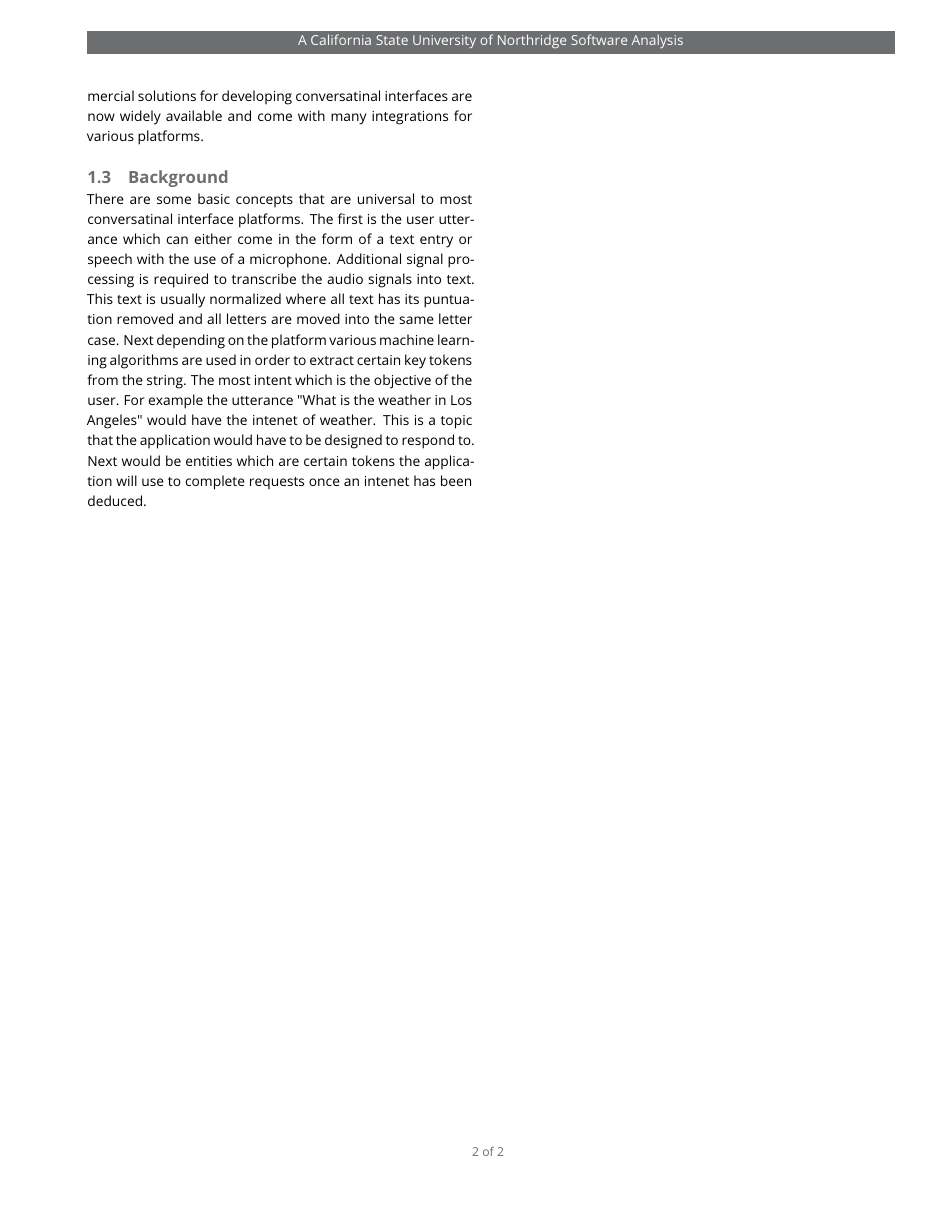
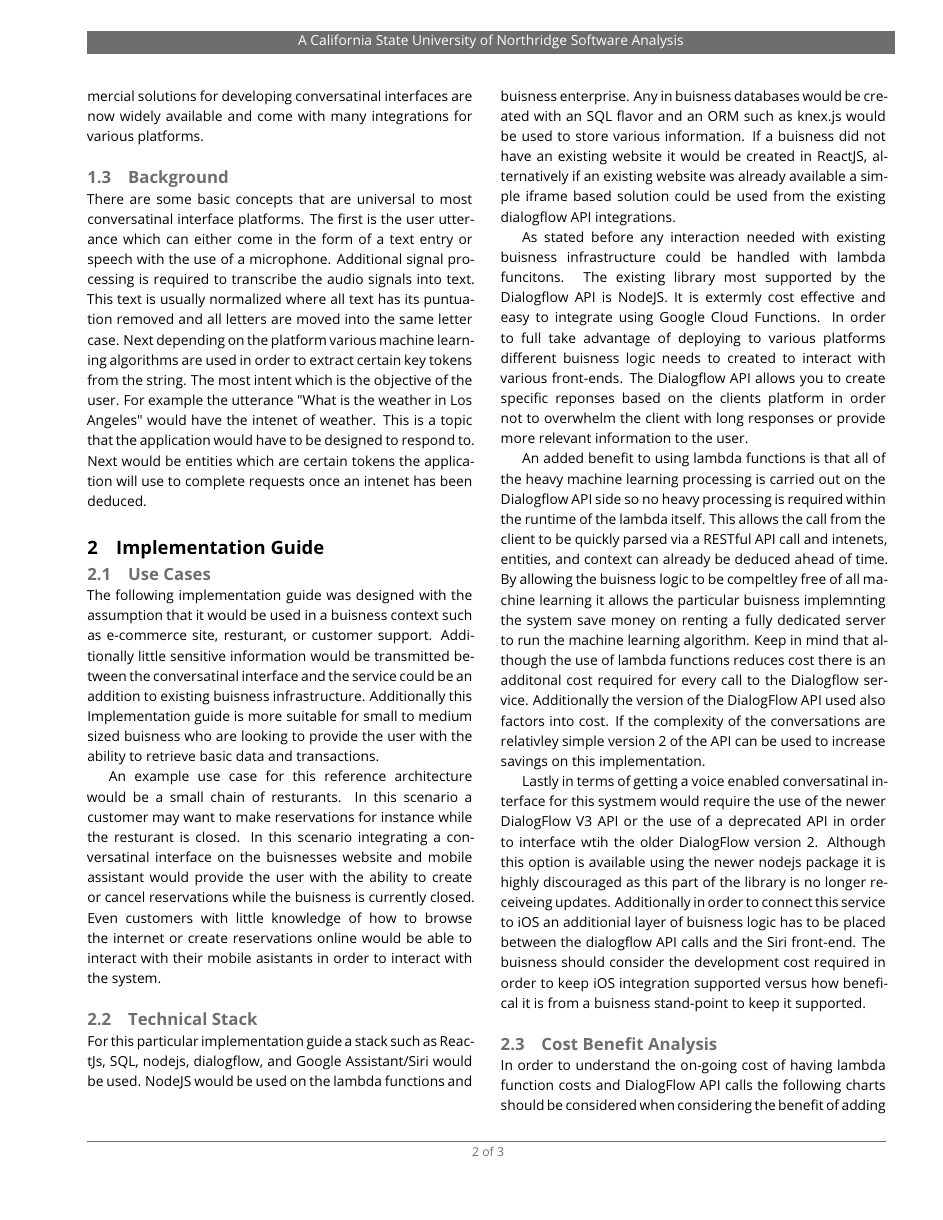
Before and after one commit to thehamop1/AdvSoftwareEngineeringProject, a LaTeX document (Paper/livecoms-template-softwareanalyses.tex): page 2 of 2 before the commit and page 2 of 3 after it. Compiled offline with pdfLaTeX.

Commit message:
adding more information and pictures. Bibliography next.

```diff
--- a/Paper/livecoms-template-softwareanalyses.tex
+++ b/Paper/livecoms-template-softwareanalyses.tex
@@ -18,7 +18,7 @@
 \usepackage{siunitx}
 \DeclareSIUnit\Molar{M}
 \usepackage[italic]{mathastext}
-\graphicspath{{figures/}}
+\graphicspath{{pictures/}}
 
 %%%%%%%%%%%%%%%%%%%%%%%%%%%%%%%%%%%%%%%%%%%%%%%%%%%%%%%%%%%%
 %%% IMPORTANT USER CONFIGURATION
@@ -105,3 +103,46 @@ platform various machine learning algorithms are used in order to extract certai
 of the user. For example the utterance "What is the weather in Los Angeles" would have the intenet of weather. This is a topic that the application
 would have to be designed to respond to. Next would be entities which are certain tokens the application will use to complete requests once an intenet
 has been deduced.
+
+\section{Implementation Guide}
+\subsection{Use Cases}
+The following implementation guide was designed with the assumption that it would be used in a buisness context such as
+e-commerce site, resturant, or customer support. Additionally little sensitive information would be transmitted between the
+conversatinal interface and the service could be an addition to existing buisness infrastructure. Additionally this
+Implementation guide is more suitable for small to medium sized buisness who are looking to provide the user with
+the ability to retrieve basic data and transactions.
+
+An example use case for this reference architecture would be a small chain of resturants. In this scenario a customer may
+want to make reservations for instance while the resturant is closed. In this scenario integrating a conversatinal interface
+on the buisnesses website and mobile assistant would provide the user with the ability to create or cancel reservations while
+the buisness is currently closed. Even customers with little knowledge of how to browse the internet or create reservations online
+would be able to interact with their mobile asistants in order to interact with the system.
+
+\subsection{Technical Stack}
+For this particular implementation guide a stack such as ReactJs, SQL, nodejs, dialogflow, and Google Assistant/Siri would be used. NodeJS would
+be used on the lambda functions and buisness enterprise. Any in buisness databases would be created with an SQL flavor and an ORM such as
+knex.js would be used to store various information. If a buisness did not have an existing website it would be created in ReactJS, alternatively
+if an existing website was already available a simple iframe based solution could be used from the existing dialogflow API integrations.
+
+As stated before any interaction needed with existing buisness infrastructure could be handled with lambda funcitons. The existing library most
+supported by the Dialogflow API is NodeJS. It is extermly cost effective and easy to integrate using Google Cloud Functions. In order to full take
+advantage of deploying to various platforms different buisness logic needs to created to interact with various front-ends. The Dialogflow API allows
+you to create specific reponses based on the clients platform in order not to overwhelm the client with long responses or provide more relevant information
+to the user.
+
+An added benefit to using lambda functions is that all of the heavy machine learning processing is carried out on the Dialogflow API side so no heavy
+processing is required within the runtime of the lambda itself. This allows the call from the client to be quickly parsed via a RESTful API call and
+intenets, entities, and context can already be deduced ahead of time. By allowing the buisness logic to be compeltley free of all machine learning it allows
+the particular buisness implemnting the system save money on renting a fully dedicated server to run the machine learning algorithm. Keep in mind that although
+the use of lambda functions reduces cost there is an additonal cost required for every call to the Dialogflow service. Additionally the version of the DialogFlow API
+used also factors into cost. If the complexity of the conversations are relativley simple version 2 of the API can be used to increase savings on this implementation.
+
+Lastly in terms of getting a voice enabled conversatinal interface for this systmem would require the use of the newer DialogFlow V3 API or the use of a deprecated
+API in order to interface wtih the older DialogFlow version 2. Although this option is available using the newer nodejs package it is highly discouraged as this part
+of the library is no longer receiveing updates. Additionally in order to connect this service to iOS an additionial layer of buisness logic has to be placed between the
+dialogflow API calls and the Siri front-end. The buisness should consider the development cost required in order to keep iOS integration supported versus how
+benefical it is from a buisness stand-point to keep it supported.
+
+\subsection{Cost Benefit Analysis}
+In order to understand the on-going cost of having lambda function costs and DialogFlow API calls the following charts should be considered when
+considering the benefit of adding a converstaional interface to an e-commerce site.
@@ -107,0 +154 @@ has been deduced.
+\end{figure}
```
Also changed, not shown: Paper/livecoms-template-softwareanalyses.bib (added, +46 -0 lines), Paper/livecoms-template-softwareanalyses.bbl (added), Paper/livecoms-template-softwareanalyses.pdf, Paper/livecomsm-template-softwareanalyses.bib (added), Paper/pictures/CX_Agent.PNG (added), Paper/pictures/ESAgent.PNG (added), Paper/livecoms-template-softwareanalyses.tex (15 more changed lines), 2 other files.
